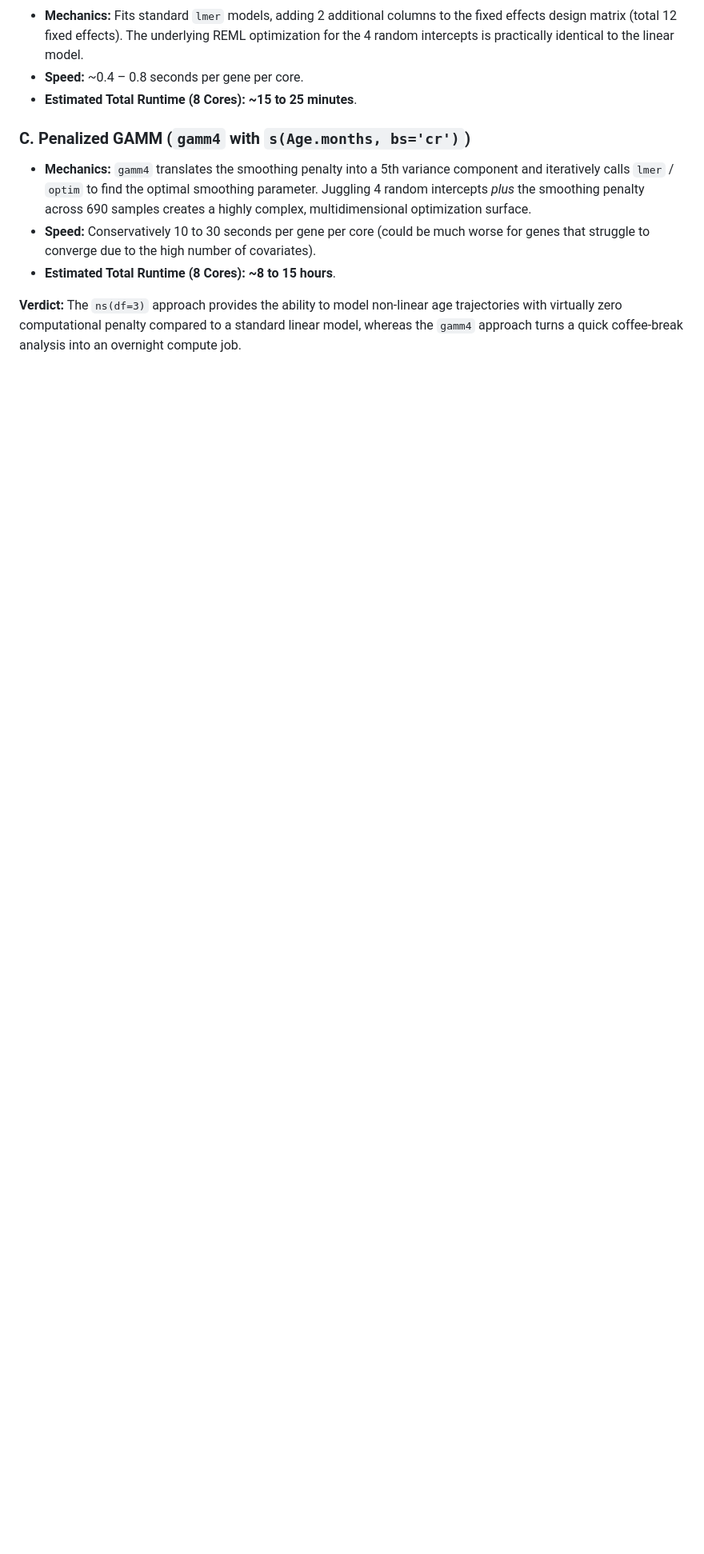
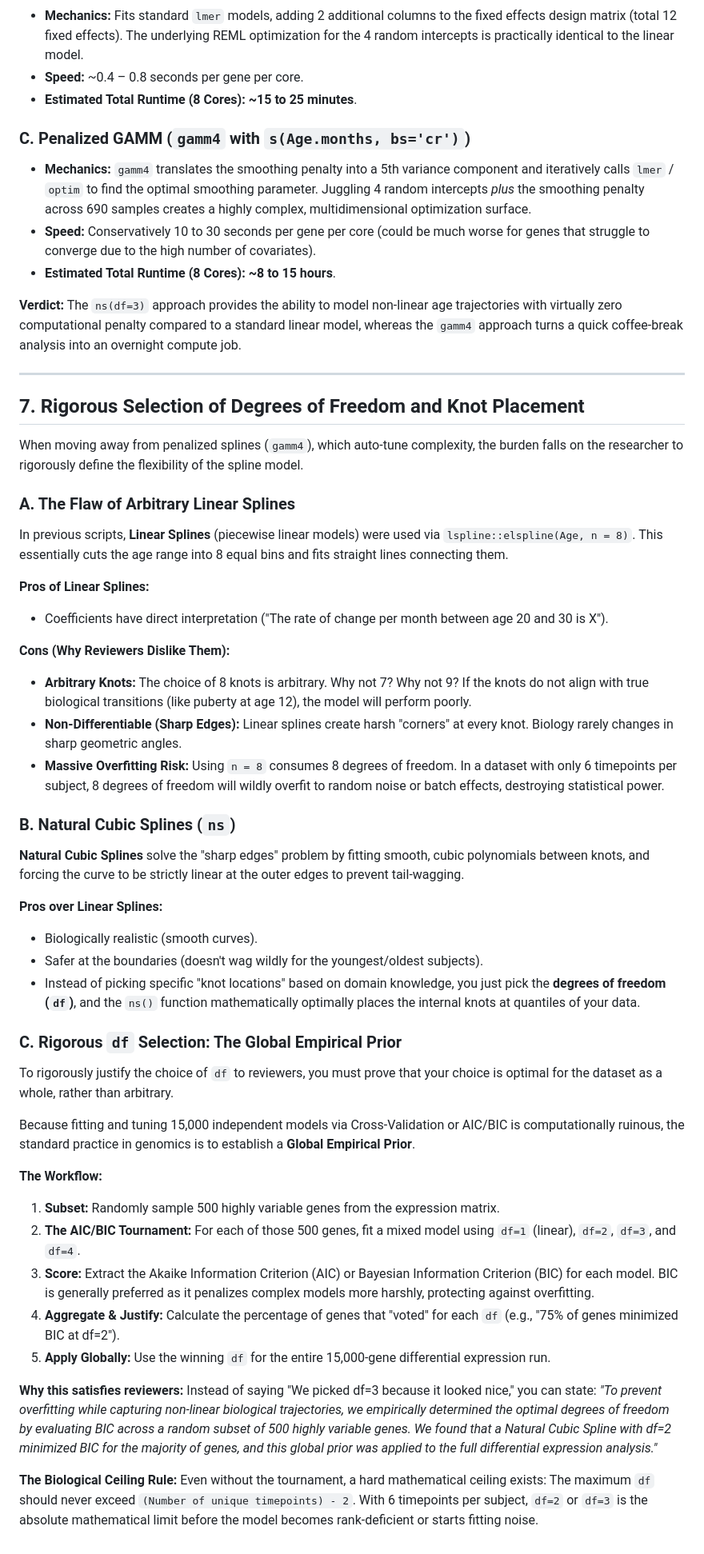
Before and after one commit to nrachman/gamm4_variance_partition, a Markdown page: PLAN_REVIEW.md, the part around the change. Shown at 80% size. GitHub-like rendering; blank space fills up the shorter version.

Commit message:
Add discussion on linear splines vs natural splines and rigorous df selection via Global Empirical Prior

```diff
--- a/PLAN_REVIEW.md
+++ b/PLAN_REVIEW.md
@@ -106,3 +106,45 @@ This is a highly complex model with **4 distinct random intercepts** and **10 co
 *   **Estimated Total Runtime (8 Cores):** **~8 to 15 hours**.
 
 **Verdict:** The `ns(df=3)` approach provides the ability to model non-linear age trajectories with virtually zero computational penalty compared to a standard linear model, whereas the `gamm4` approach turns a quick coffee-break analysis into an overnight compute job.
+
+---
+
+## 7. Rigorous Selection of Degrees of Freedom and Knot Placement
+
+When moving away from penalized splines (`gamm4`), which auto-tune complexity, the burden falls on the researcher to rigorously define the flexibility of the spline model.
+
+### A. The Flaw of Arbitrary Linear Splines
+In previous scripts, **Linear Splines** (piecewise linear models) were used via `lspline::elspline(Age, n = 8)`. This essentially cuts the age range into 8 equal bins and fits straight lines connecting them.
+
+**Pros of Linear Splines:**
+*   Coefficients have direct interpretation ("The rate of change per month between age 20 and 30 is X").
+
+**Cons (Why Reviewers Dislike Them):**
+*   **Arbitrary Knots:** The choice of 8 knots is arbitrary. Why not 7? Why not 9? If the knots do not align with true biological transitions (like puberty at age 12), the model will perform poorly.
+*   **Non-Differentiable (Sharp Edges):** Linear splines create harsh "corners" at every knot. Biology rarely changes in sharp geometric angles.
+*   **Massive Overfitting Risk:** Using `n = 8` consumes 8 degrees of freedom. In a dataset with only 6 timepoints per subject, 8 degrees of freedom will wildly overfit to random noise or batch effects, destroying statistical power.
+
+### B. Natural Cubic Splines (`ns`)
+**Natural Cubic Splines** solve the "sharp edges" problem by fitting smooth, cubic polynomials between knots, and forcing the curve to be strictly linear at the outer edges to prevent tail-wagging.
+
+**Pros over Linear Splines:**
+*   Biologically realistic (smooth curves).
+*   Safer at the boundaries (doesn't wag wildly for the youngest/oldest subjects).
+*   Instead of picking specific "knot locations" based on domain knowledge, you just pick the **degrees of freedom (`df`)**, and the `ns()` function mathematically optimally places the internal knots at quantiles of your data.
+
+### C. Rigorous `df` Selection: The Global Empirical Prior
+To rigorously justify the choice of `df` to reviewers, you must prove that your choice is optimal for the dataset as a whole, rather than arbitrary.
+
+Because fitting and tuning 15,000 independent models via Cross-Validation or AIC/BIC is computationally ruinous, the standard practice in genomics is to establish a **Global Empirical Prior**.
+
+**The Workflow:**
+1.  **Subset:** Randomly sample 500 highly variable genes from the expression matrix.
+2.  **The AIC/BIC Tournament:** For each of those 500 genes, fit a mixed model using `df=1` (linear), `df=2`, `df=3`, and `df=4`.
+3.  **Score:** Extract the Akaike Information Criterion (AIC) or Bayesian Information Criterion (BIC) for each model. BIC is generally preferred as it penalizes complex models more harshly, protecting against overfitting.
+4.  **Aggregate & Justify:** Calculate the percentage of genes that "voted" for each `df` (e.g., "75% of genes minimized BIC at df=2").
+5.  **Apply Globally:** Use the winning `df` for the entire 15,000-gene differential expression run.
+
+**Why this satisfies reviewers:**
+Instead of saying "We picked df=3 because it looked nice," you can state: *"To prevent overfitting while capturing non-linear biological trajectories, we empirically determined the optimal degrees of freedom by evaluating BIC across a random subset of 500 highly variable genes. We found that a Natural Cubic Spline with df=2 minimized BIC for the majority of genes, and this global prior was applied to the full differential expression analysis."*
+
+**The Biological Ceiling Rule:** Even without the tournament, a hard mathematical ceiling exists: The maximum `df` should never exceed `(Number of unique timepoints) - 2`. With 6 timepoints per subject, `df=2` or `df=3` is the absolute mathematical limit before the model becomes rank-deficient or starts fitting noise.
```
